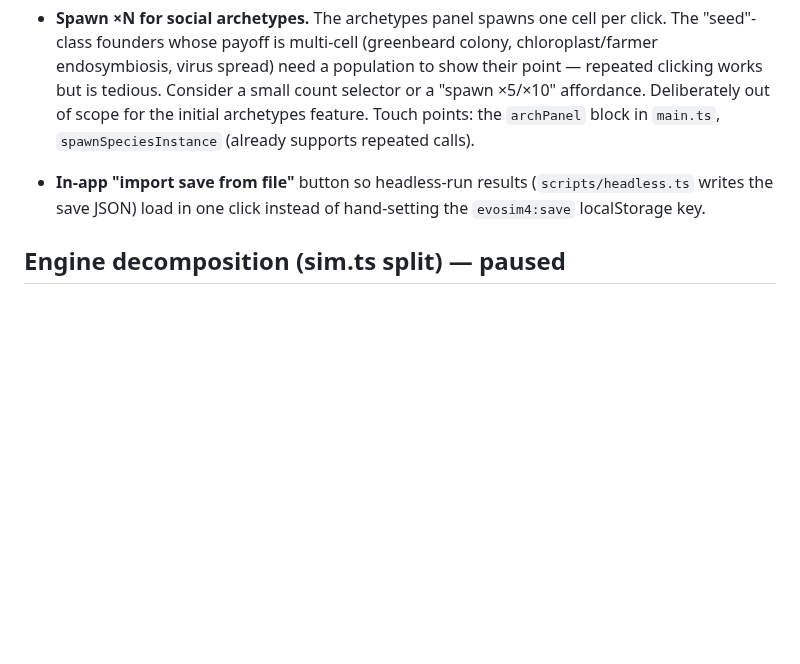
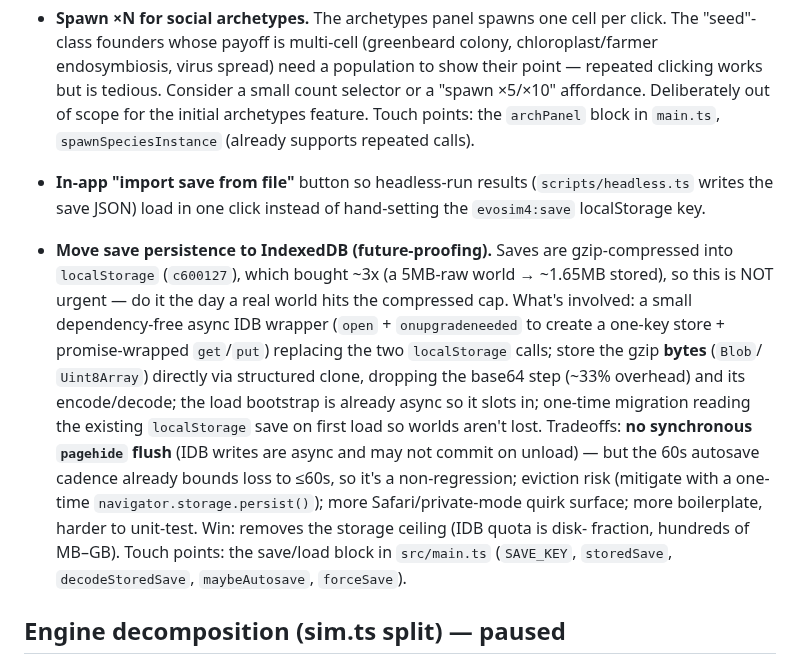
Before and after one commit to trussell314/evosim4, a Markdown page: TODO.md, the part around the change. GitHub-like rendering; blank space fills up the shorter version.

Commit message:
docs: note IndexedDB save persistence as a possible future enhancement
Records the analysis from this session -- gzip already bought ~3x
headroom so it's deferred until a world hits the compressed cap; captures
what's involved (async IDB wrapper, store gzip bytes directly, one-time
localStorage migration) and the tradeoffs (no sync pagehide flush but
non-regression given the 60s cadence, eviction risk, browser quirks).

https://claude.ai/code/session_01TpM6ey6ELS9ZUAQEa46KmY

```diff
--- a/TODO.md
+++ b/TODO.md
@@ -240,6 +240,27 @@ Living list of deferred work. Newest/explicit asks at top.
   (`scripts/headless.ts` writes the save JSON) load in one click
   instead of hand-setting the `evosim4:save` localStorage key.
 
+- **Move save persistence to IndexedDB (future-proofing).** Saves are
+  gzip-compressed into `localStorage` (`c600127`), which bought ~3x
+  (a 5MB-raw world → ~1.65MB stored), so this is NOT urgent — do it
+  the day a real world hits the compressed cap. What's involved: a
+  small dependency-free async IDB wrapper (`open` + `onupgradeneeded`
+  to create a one-key store + promise-wrapped `get`/`put`) replacing
+  the two `localStorage` calls; store the gzip **bytes** (`Blob`/
+  `Uint8Array`) directly via structured clone, dropping the base64
+  step (~33% overhead) and its encode/decode; the load bootstrap is
+  already async so it slots in; one-time migration reading the
+  existing `localStorage` save on first load so worlds aren't lost.
+  Tradeoffs: **no synchronous `pagehide` flush** (IDB writes are
+  async and may not commit on unload) — but the 60s autosave cadence
+  already bounds loss to ≤60s, so it's a non-regression; eviction
+  risk (mitigate with a one-time `navigator.storage.persist()`);
+  more Safari/private-mode quirk surface; more boilerplate, harder to
+  unit-test. Win: removes the storage ceiling (IDB quota is disk-
+  fraction, hundreds of MB–GB). Touch points: the save/load block in
+  `src/main.ts` (`SAVE_KEY`, `storedSave`, `decodeStoredSave`,
+  `maybeAutosave`, `forceSave`).
+
 ## Engine decomposition (sim.ts split) — paused
 
 Behavior-preserving split of the `sim.ts` monolith. **Paused at a
```
